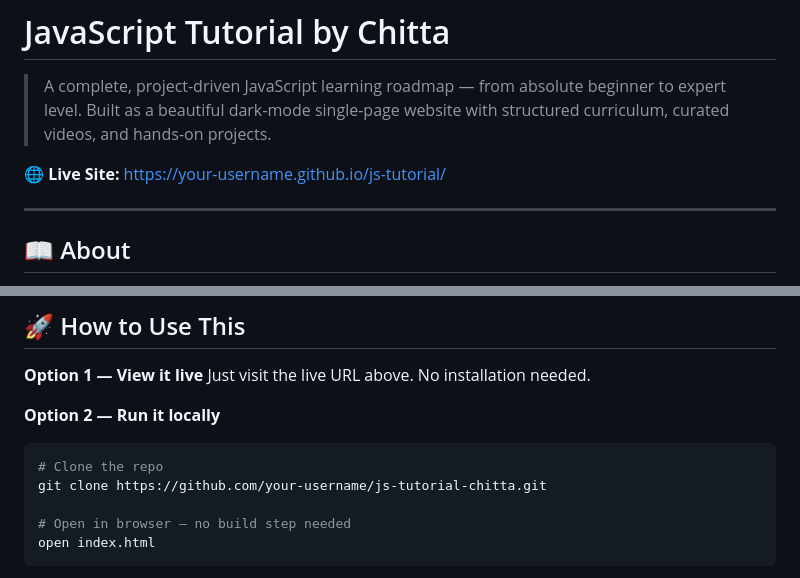
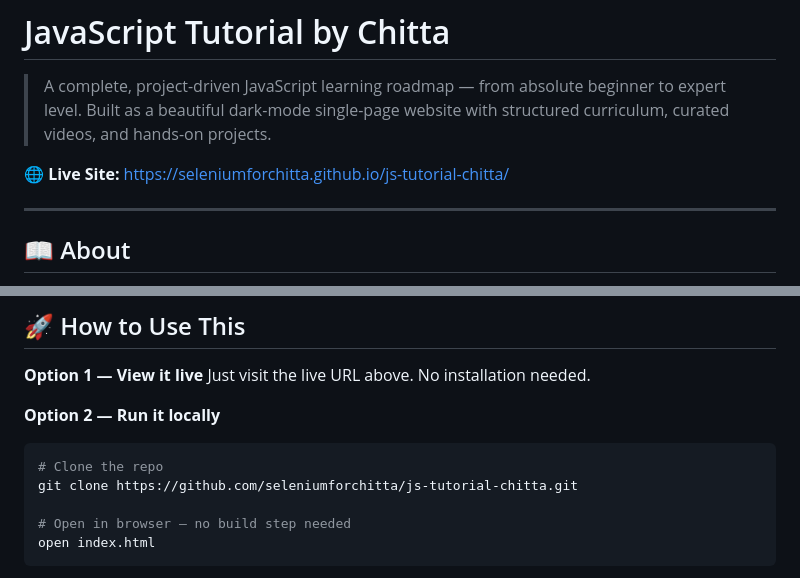
Before and after one commit to seleniumforchitta/js-tutorial-chitta, a Markdown page: README.md, 2 parts joined by grey strips. Rendered like a GitHub page.

Commit message:
Fix links in README for live site and repo
Updated live site link and repository URL in README.

````diff
--- a/README.md
+++ b/README.md
@@ -2,7 +2,7 @@
 
 > A complete, project-driven JavaScript learning roadmap — from absolute beginner to expert level. Built as a beautiful dark-mode single-page website with structured curriculum, curated videos, and hands-on projects.
 
-🌐 **Live Site:** [https://your-username.github.io/js-tutorial/](https://your-username.github.io/js-tutorial/)
+🌐 **Live Site:** [https://seleniumforchitta.github.io/js-tutorial-chitta/](https://seleniumforchitta.github.io/js-tutorial-chitta/)
 
 ---
 
@@ -124,7 +124,7 @@ Just visit the live URL above. No installation needed.
 **Option 2 — Run it locally**
 ```bash
 # Clone the repo
-git clone https://github.com/your-username/js-tutorial-chitta.git
+git clone https://github.com/seleniumforchitta/js-tutorial-chitta.git
 
 # Open in browser — no build step needed
 open index.html
````
